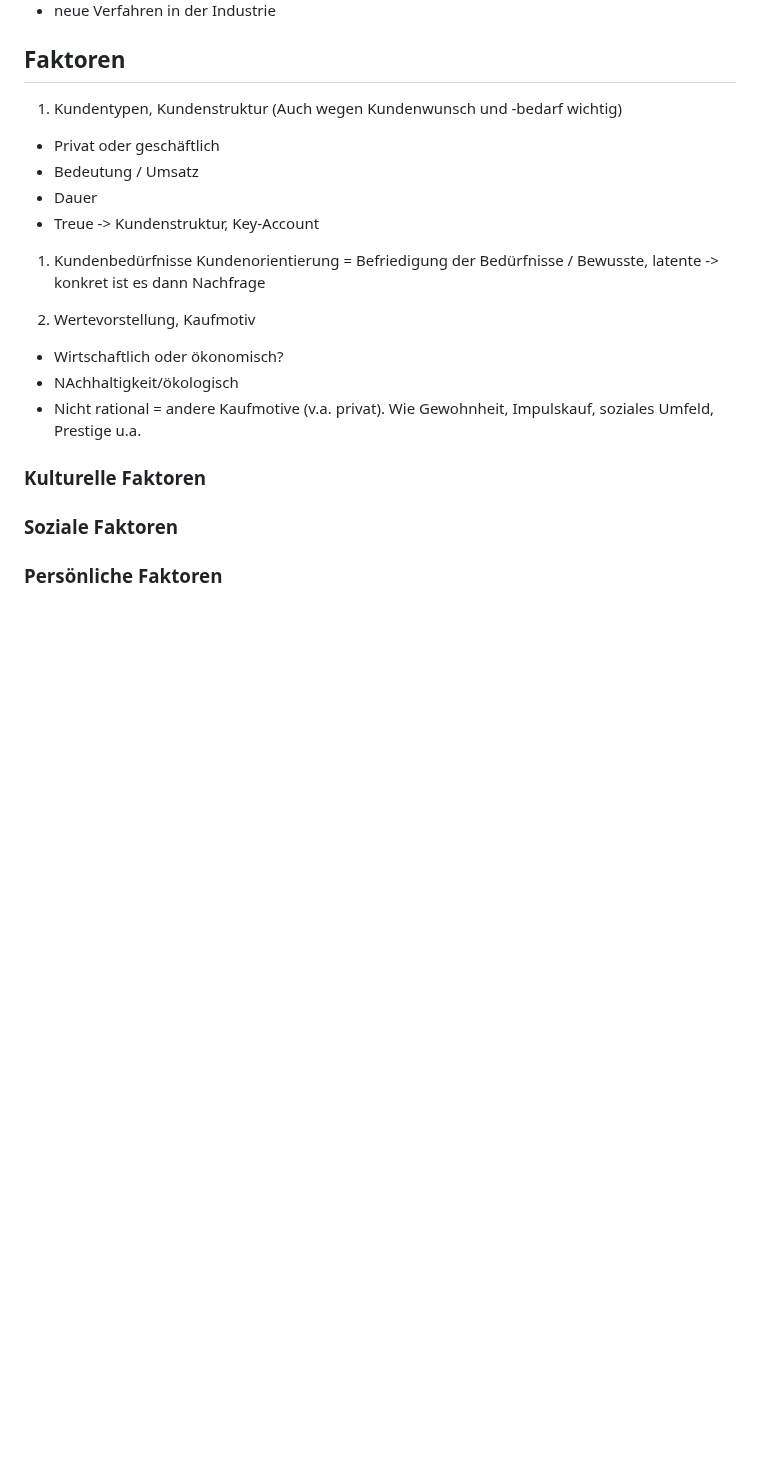
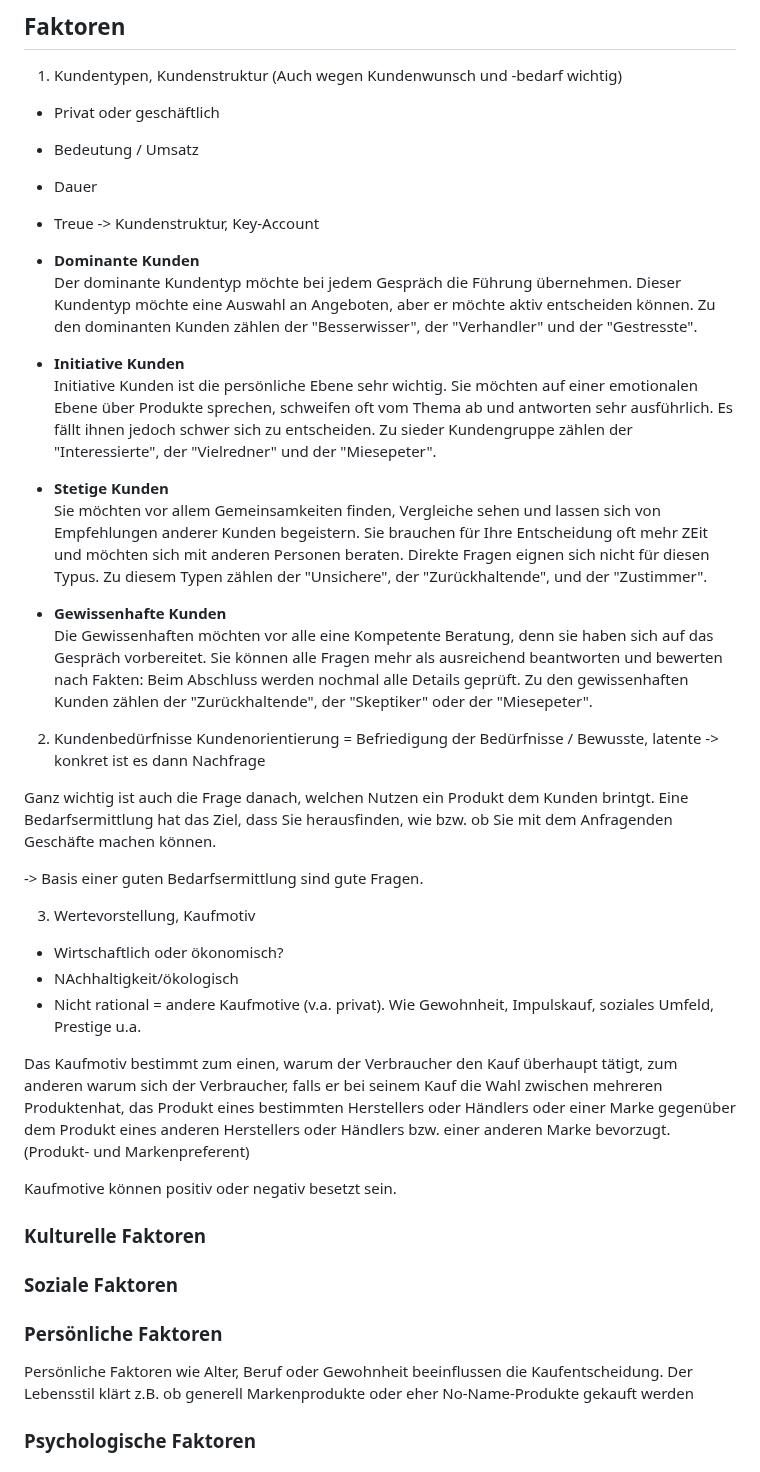
Before and after one commit to labpa/Schule, a Markdown page: Marketing/marketing.md, the part around one of its changes. GitHub-like rendering; blank space fills up the shorter version.

Commit message:
marketing2

```diff
--- a/Marketing/marketing.md
+++ b/Marketing/marketing.md
@@ -106,17 +106,40 @@ Aber der Staat sorgt auch für die **gesetzlichen Rahmenbedingungen** und streng
 + Treue
 -> Kundenstruktur, Key-Account
 
-1. Kundenbedürfnisse
++ **Dominante Kunden**
+Der dominante Kundentyp möchte bei jedem Gespräch die Führung übernehmen. Dieser Kundentyp möchte eine Auswahl an Angeboten, aber er möchte aktiv entscheiden können. Zu den dominanten Kunden zählen der "Besserwisser", der "Verhandler" und der "Gestresste".
+
++ **Initiative Kunden**
+Initiative Kunden ist die persönliche Ebene sehr wichtig. Sie möchten auf einer emotionalen Ebene über Produkte sprechen, schweifen oft vom Thema ab und antworten sehr ausführlich. Es fällt ihnen jedoch schwer sich zu entscheiden. Zu sieder Kundengruppe zählen der "Interessierte", der "Vielredner" und der "Miesepeter".
+
++ **Stetige Kunden**
+Sie möchten vor allem Gemeinsamkeiten finden, Vergleiche sehen und lassen sich von Empfehlungen anderer Kunden begeistern. Sie brauchen für Ihre Entscheidung oft mehr ZEit und möchten sich mit anderen Personen beraten. Direkte Fragen eignen sich nicht für diesen Typus. Zu diesem Typen zählen der "Unsichere", der "Zurückhaltende", und der "Zustimmer".
+
++ **Gewissenhafte Kunden**
+Die Gewissenhaften möchten vor alle eine Kompetente Beratung, denn sie haben sich auf das Gespräch vorbereitet. Sie können alle Fragen mehr als ausreichend beantworten und bewerten nach Fakten: Beim Abschluss werden nochmal alle Details geprüft. Zu den gewissenhaften Kunden zählen der "Zurückhaltende", der "Skeptiker" oder der "Miesepeter".
+
+2. Kundenbedürfnisse
 Kundenorientierung = Befriedigung der Bedürfnisse / Bewusste, latente -> konkret ist es dann Nachfrage
+
+Ganz wichtig ist auch die Frage danach, welchen Nutzen ein Produkt dem Kunden brintgt. Eine Bedarfsermittlung hat das Ziel, dass Sie herausfinden, wie bzw. ob Sie mit dem Anfragenden Geschäfte machen können.
+
+-> Basis einer guten Bedarfsermittlung sind gute Fragen.
+
 
 3. Wertevorstellung, Kaufmotiv
 + Wirtschaftlich oder ökonomisch?
 + NAchhaltigkeit/ökologisch
 + Nicht rational = andere Kaufmotive (v.a. privat). Wie Gewohnheit, Impulskauf, soziales Umfeld, Prestige u.a.
 
+Das Kaufmotiv bestimmt zum einen, warum der Verbraucher den Kauf überhaupt tätigt, zum anderen warum sich der Verbraucher, falls er bei seinem Kauf die Wahl zwischen mehreren Produktenhat, das Produkt eines bestimmten Herstellers oder Händlers oder einer Marke gegenüber dem Produkt eines anderen Herstellers oder Händlers bzw. einer anderen Marke bevorzugt. (Produkt- und Markenpreferent)
+
+Kaufmotive können positiv oder negativ besetzt sein.
+
 ### Kulturelle Faktoren
 
 ### Soziale Faktoren
 
 ### Persönliche Faktoren
+Persönliche Faktoren wie Alter, Beruf oder Gewohnheit beeinflussen die Kaufentscheidung. Der Lebensstil klärt z.B. ob generell Markenprodukte oder eher No-Name-Produkte gekauft werden
+### Psychologische Faktoren
 
```
Also changed, not shown: other parts of Marketing/marketing.md (+35 -1 lines).
